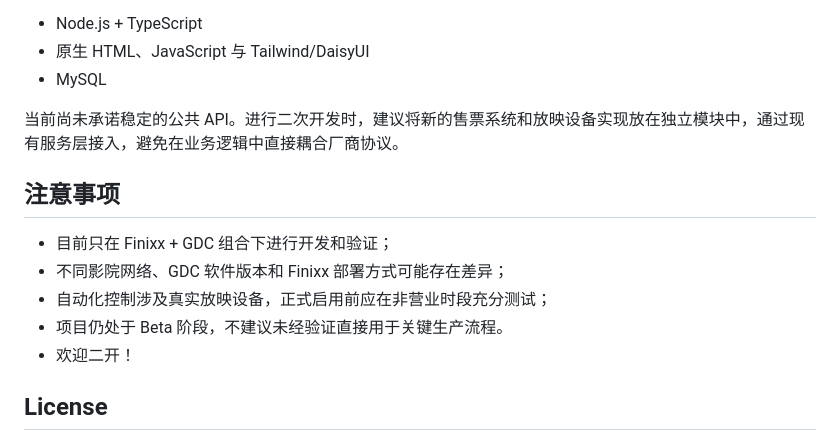
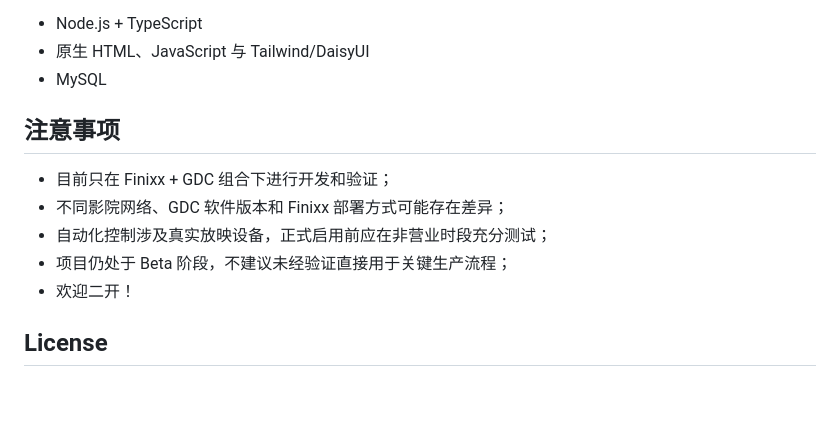
Before and after one commit to 1105821037/CineTMS, a Markdown page: README.md, the part around the change. Rendered like a GitHub page; blank space fills up the shorter version.

Commit message:
Publish CineTMS beta1.2
Publish the current sanitized project snapshot without legacy local history.

```diff
--- a/README.md
+++ b/README.md
@@ -121,14 +121,13 @@ npm run start:web
 - 原生 HTML、JavaScript 与 Tailwind/DaisyUI
 - MySQL
 
-当前尚未承诺稳定的公共 API。进行二次开发时，建议将新的售票系统和放映设备实现放在独立模块中，通过现有服务层接入，避免在业务逻辑中直接耦合厂商协议。
 
 ## 注意事项
 
 - 目前只在 Finixx + GDC 组合下进行开发和验证；
 - 不同影院网络、GDC 软件版本和 Finixx 部署方式可能存在差异；
 - 自动化控制涉及真实放映设备，正式启用前应在非营业时段充分测试；
-- 项目仍处于 Beta 阶段，不建议未经验证直接用于关键生产流程。
+- 项目仍处于 Beta 阶段，不建议未经验证直接用于关键生产流程；
 - 欢迎二开！
 
 ## License
```
